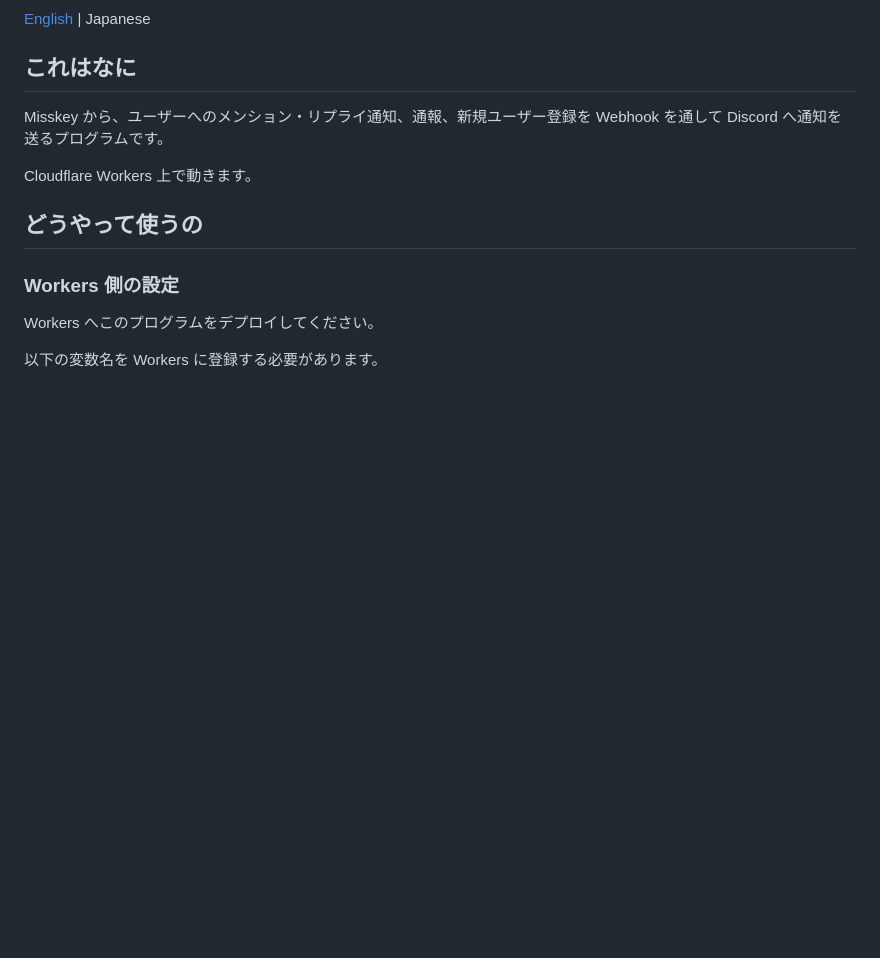
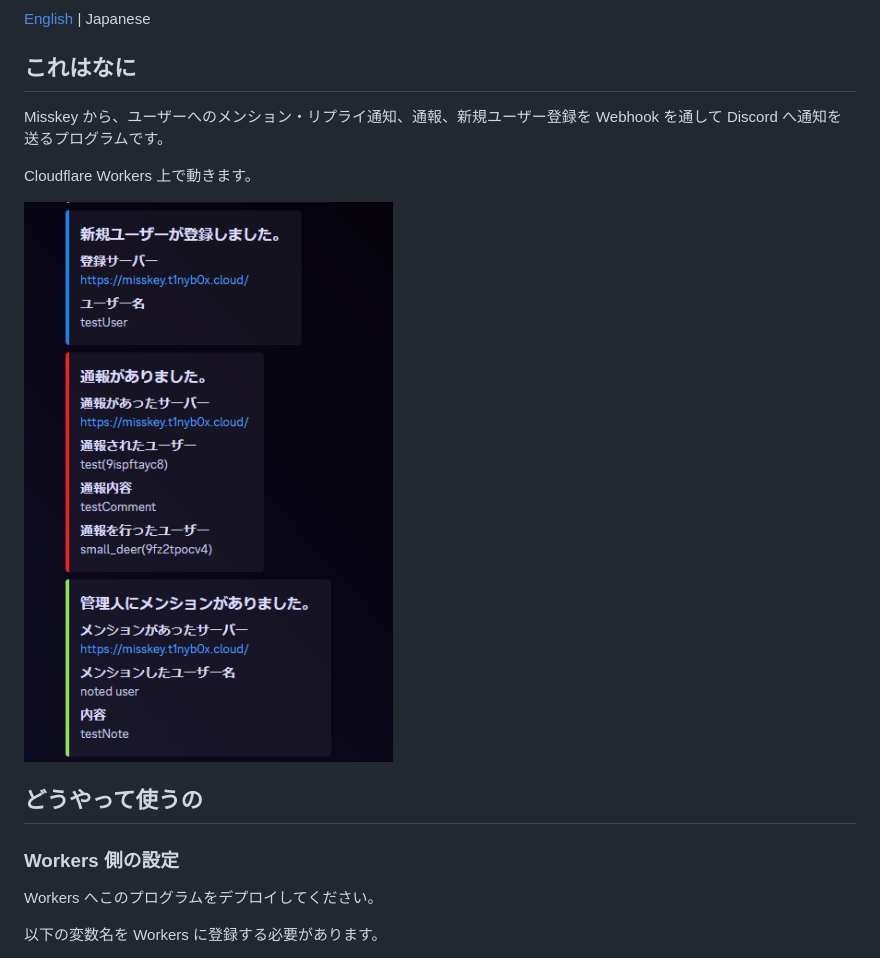
Before and after one commit to t1nyb0x/misskey-admin-notify-webhook-for-discord, a Markdown page: README-ja.md, the part around the change. GitHub-like rendering; pictures changed too: md/image.png (added); blank space fills up the shorter version.

```diff
--- a/README-ja.md
+++ b/README-ja.md
@@ -10,6 +10,8 @@
 Misskey から、ユーザーへのメンション・リプライ通知、通報、新規ユーザー登録を Webhook を通して Discord へ通知を送るプログラムです。
 
 Cloudflare Workers 上で動きます。
+
+![出力例](./md/image.png)
 
 ## どうやって使うの
 
```
Also changed, not shown: README.md (+2 -0 lines).
